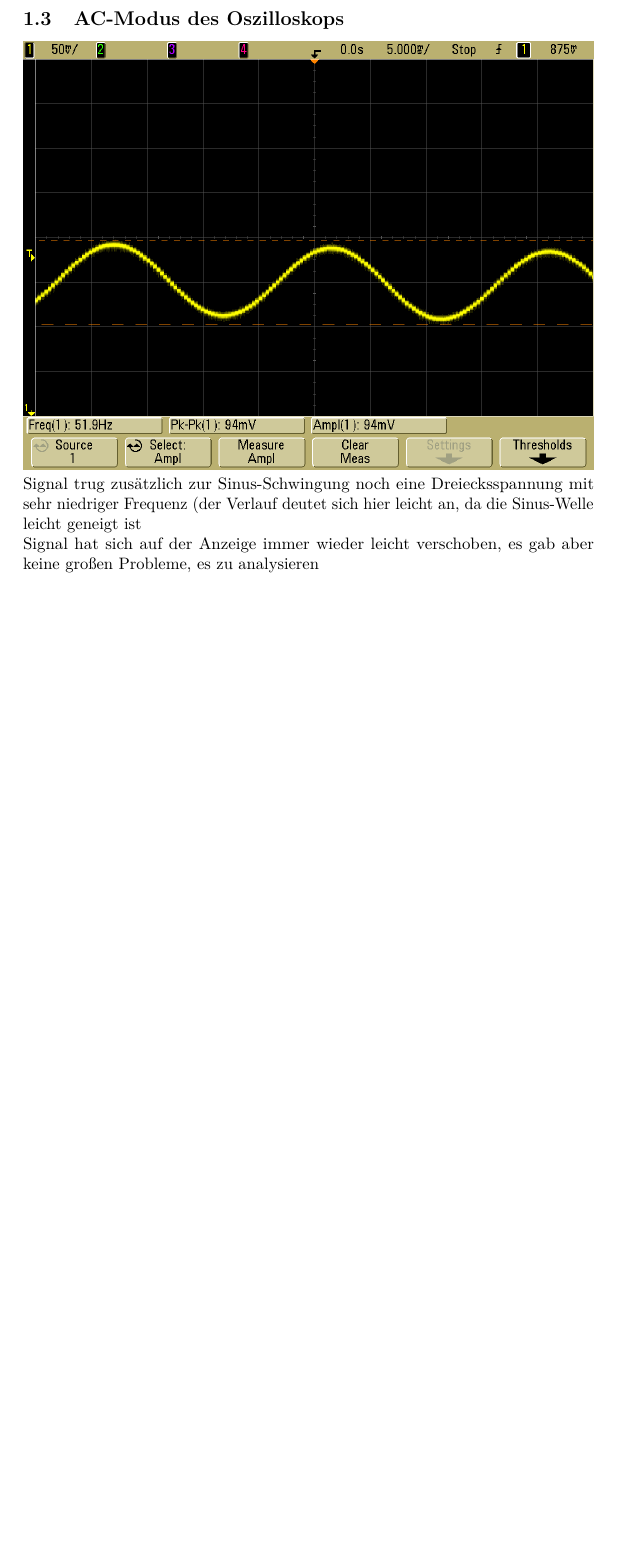
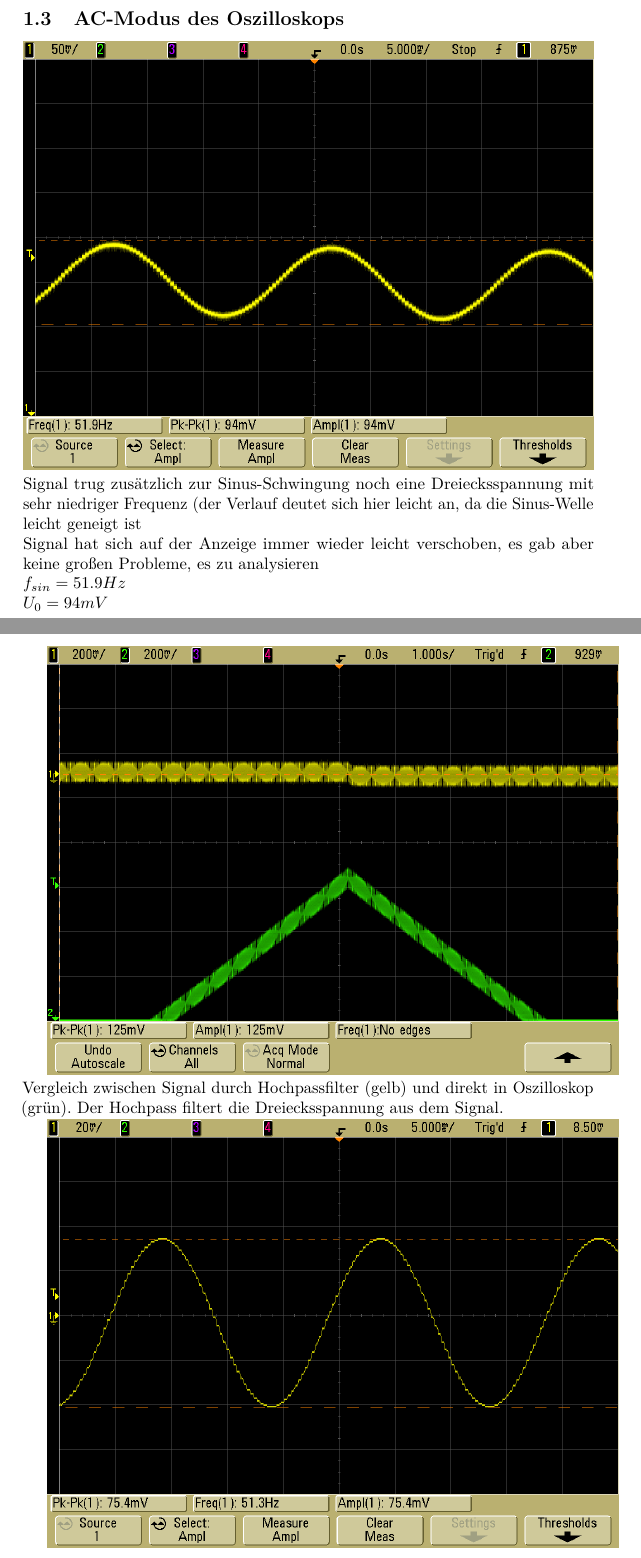
Before and after one commit to vale/ep, a LaTeX document (02/praesentation/auf_2.tex): part of page 3 of 3 before the commit and two parts of pages 3 and 4 of 5 after it, the two joined at a grey line, cut so that both start at the same text, the shorter picture padded with empty space. Compiled offline with pdfLaTeX.

Commit message:
auf2 fertig

```diff
--- a/02/praesentation/auf_2.tex
+++ b/02/praesentation/auf_2.tex
@@ -66,5 +66,14 @@ $f_g \approx  1871.747229 Hz$
 \subsection{AC-Modus des Oszilloskops}
 \includegraphics[width=\textwidth]{../daten/scope_16}
 Signal trug zusätzlich zur Sinus-Schwingung noch eine Dreiecksspannung mit sehr niedriger Frequenz (der Verlauf deutet sich hier leicht an, da die Sinus-Welle leicht geneigt ist \\
-Signal hat sich auf der Anzeige immer wieder leicht verschoben, es gab aber keine großen Probleme, es zu analysieren
+Signal hat sich auf der Anzeige immer wieder leicht verschoben, es gab aber keine großen Probleme, es zu analysieren\\
+$f_{sin} = 51.9 Hz$\\
+$U_0 = 94 mV$
+
+\includegraphics[width=\textwidth]{../daten/scope_21}
+Vergleich zwischen Signal durch Hochpassfilter (gelb) und direkt in Oszilloskop (grün). Der Hochpass filtert die Dreiecksspannung aus dem Signal.
+
+\includegraphics[width=\textwidth]{../daten/scope_22}
+Mit dem AC-Modus aufgenommenes Signal\\
+AC-Modus schaltet einen Hochpass-Filter zwischen Signal und Oszilloskop, der tieffrequente Schwingingen aus dem Signal entfernt
 \end{document}
```
Also changed, not shown: 02/daten/scope_21.png (added), 02/daten/scope_22.png (added), 1 other file.
